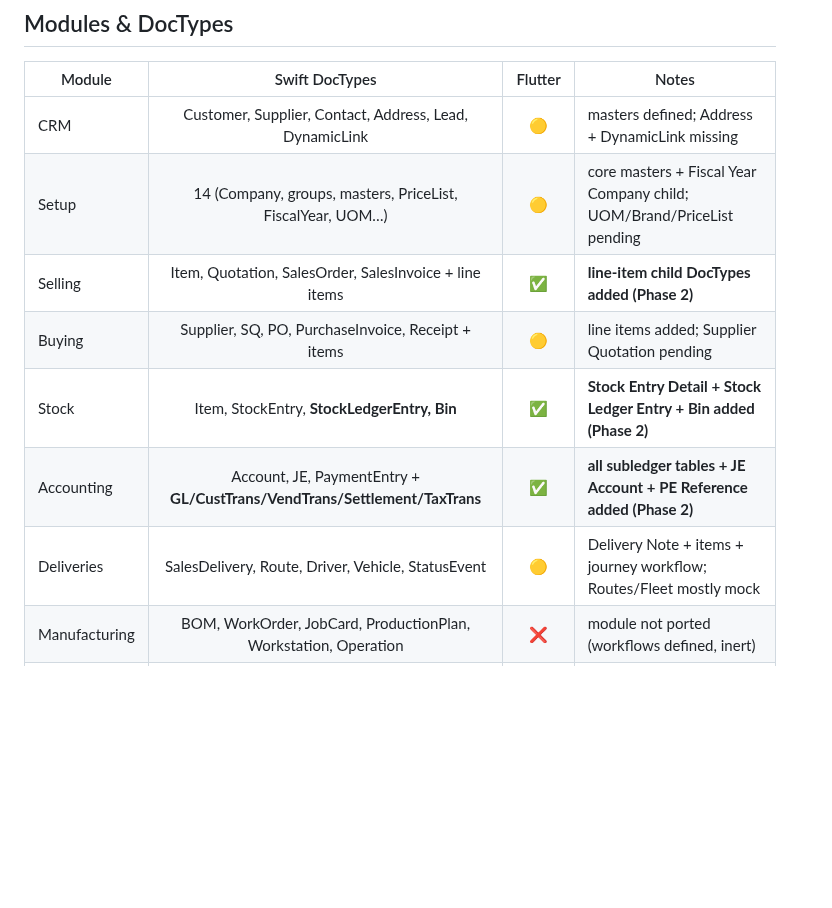
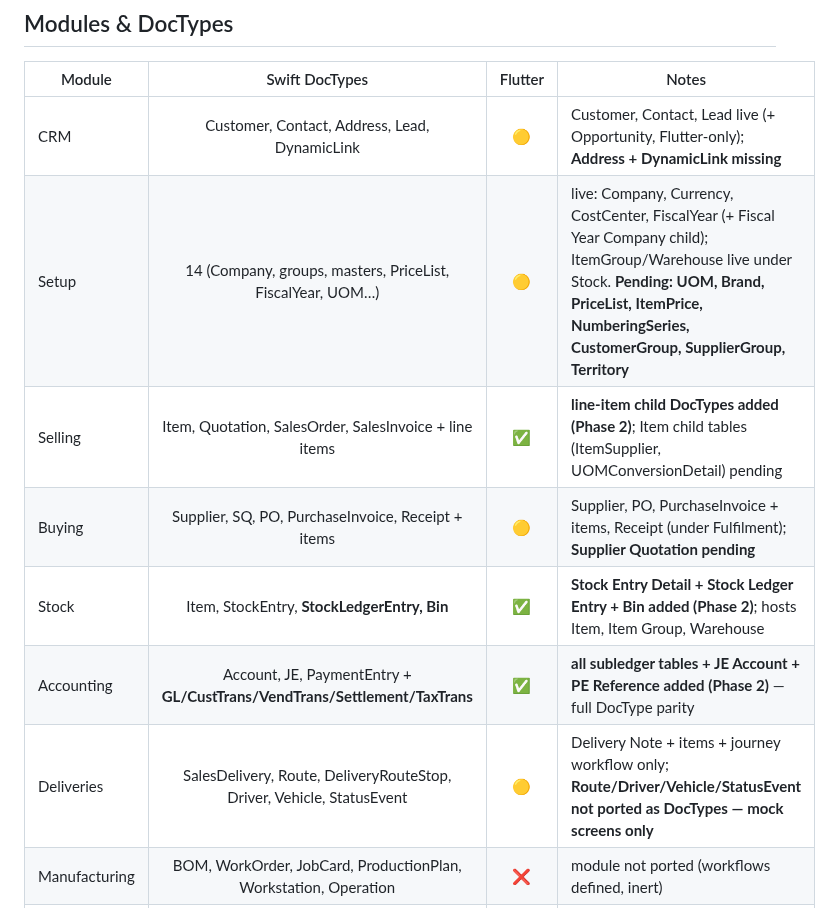
Before and after one commit to KevinBusuttil/mercantis.hub.flutter, a Markdown page: PARITY.md, the part around the change. Drawn GitHub-style; blank space fills up the shorter version.

Commit message:
docs(parity): tighten Hub DocType table against actual modules
Verified DocType registrations on both sides:
- CRM: Lead is live (+ Flutter-only Opportunity); only Address +
  DynamicLink missing (prior wording implied Lead pending).
- Setup: complete the pending-masters list (UOM, Brand, PriceList,
  ItemPrice, NumberingSeries, CustomerGroup, SupplierGroup, Territory);
  note ItemGroup/Warehouse live under Stock.
- Deliveries: Route/Driver/Vehicle/StatusEvent are not ported as
  DocTypes at all (mock screens only), not 'mostly mock'.
- Selling/Stock/Buying: note child-table/host details.

https://claude.ai/code/session_01HS9YHsrL8MiR219piVGzpD

```diff
--- a/PARITY.md
+++ b/PARITY.md
@@ -15,13 +15,13 @@ Legend: ✅ parity · 🟡 partial · ❌ missing/mock
 
 | Module | Swift DocTypes | Flutter | Notes |
 |--------|:----:|:----:|-------|
-| CRM | Customer, Supplier, Contact, Address, Lead, DynamicLink | 🟡 | masters defined; Address + DynamicLink missing |
-| Setup | 14 (Company, groups, masters, PriceList, FiscalYear, UOM…) | 🟡 | core masters + Fiscal Year Company child; UOM/Brand/PriceList pending |
-| Selling | Item, Quotation, SalesOrder, SalesInvoice + line items | ✅ | **line-item child DocTypes added (Phase 2)** |
-| Buying | Supplier, SQ, PO, PurchaseInvoice, Receipt + items | 🟡 | line items added; Supplier Quotation pending |
-| Stock | Item, StockEntry, **StockLedgerEntry, Bin** | ✅ | **Stock Entry Detail + Stock Ledger Entry + Bin added (Phase 2)** |
-| Accounting | Account, JE, PaymentEntry + **GL/CustTrans/VendTrans/Settlement/TaxTrans** | ✅ | **all subledger tables + JE Account + PE Reference added (Phase 2)** |
-| Deliveries | SalesDelivery, Route, Driver, Vehicle, StatusEvent | 🟡 | Delivery Note + items + journey workflow; Routes/Fleet mostly mock |
+| CRM | Customer, Contact, Address, Lead, DynamicLink | 🟡 | Customer, Contact, Lead live (+ Opportunity, Flutter-only); **Address + DynamicLink missing** |
+| Setup | 14 (Company, groups, masters, PriceList, FiscalYear, UOM…) | 🟡 | live: Company, Currency, CostCenter, FiscalYear (+ Fiscal Year Company child); ItemGroup/Warehouse live under Stock. **Pending: UOM, Brand, PriceList, ItemPrice, NumberingSeries, CustomerGroup, SupplierGroup, Territory** |
+| Selling | Item, Quotation, SalesOrder, SalesInvoice + line items | ✅ | **line-item child DocTypes added (Phase 2)**; Item child tables (ItemSupplier, UOMConversionDetail) pending |
+| Buying | Supplier, SQ, PO, PurchaseInvoice, Receipt + items | 🟡 | Supplier, PO, PurchaseInvoice + items, Receipt (under Fulfilment); **Supplier Quotation pending** |
+| Stock | Item, StockEntry, **StockLedgerEntry, Bin** | ✅ | **Stock Entry Detail + Stock Ledger Entry + Bin added (Phase 2)**; hosts Item, Item Group, Warehouse |
+| Accounting | Account, JE, PaymentEntry + **GL/CustTrans/VendTrans/Settlement/TaxTrans** | ✅ | **all subledger tables + JE Account + PE Reference added (Phase 2)** — full DocType parity |
+| Deliveries | SalesDelivery, Route, DeliveryRouteStop, Driver, Vehicle, StatusEvent | 🟡 | Delivery Note + items + journey workflow only; **Route/Driver/Vehicle/StatusEvent not ported as DocTypes — mock screens only** |
 | Manufacturing | BOM, WorkOrder, JobCard, ProductionPlan, Workstation, Operation | ❌ | module not ported (workflows defined, inert) |
 | POS | POSProfile, POSSession, POSInvoice, PaymentTender | ❌ | not ported (workflow defined, inert) |
 | Tax | TaxCode, TaxCategory, TaxCharge | ❌ | not ported (Tax Transaction subledger stub present) |
```
